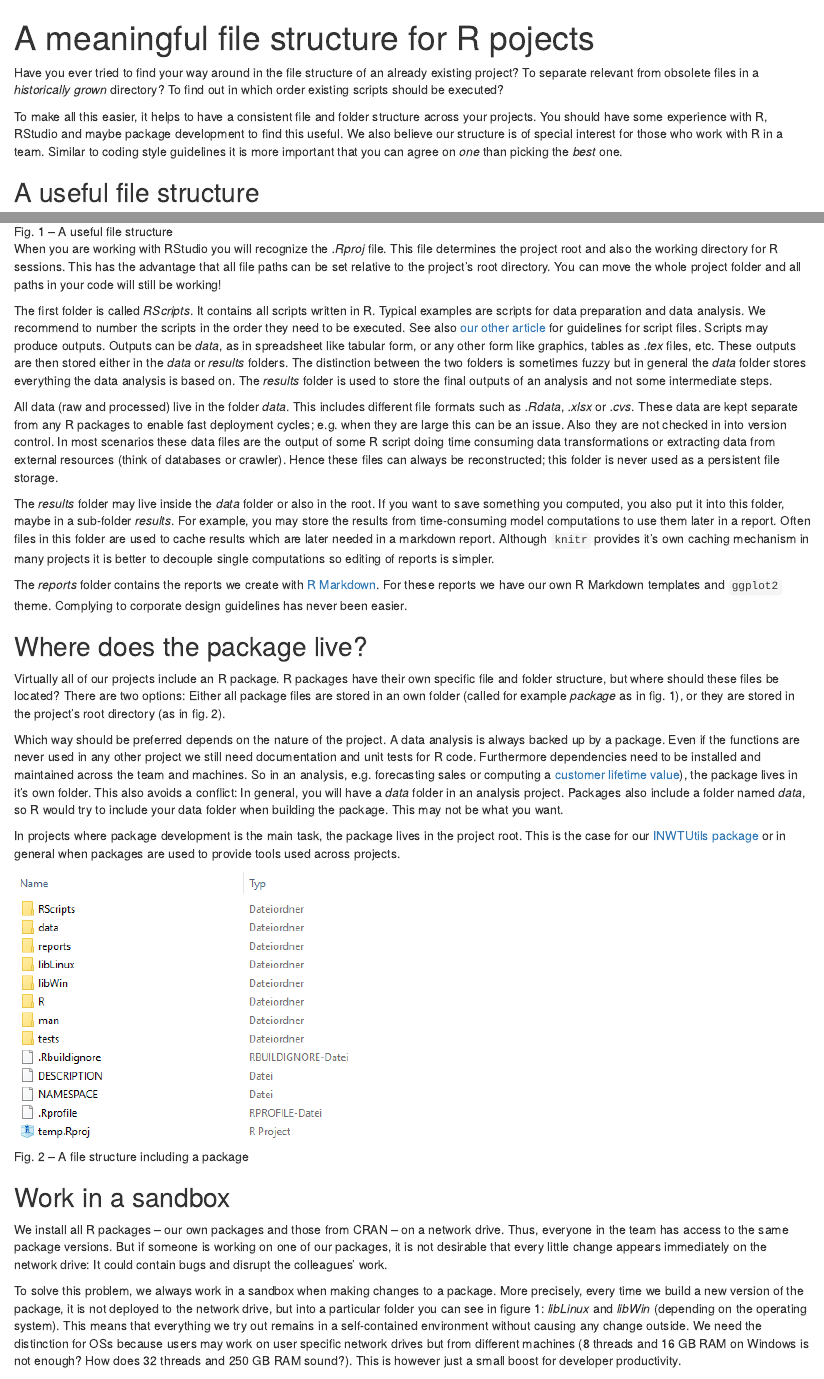
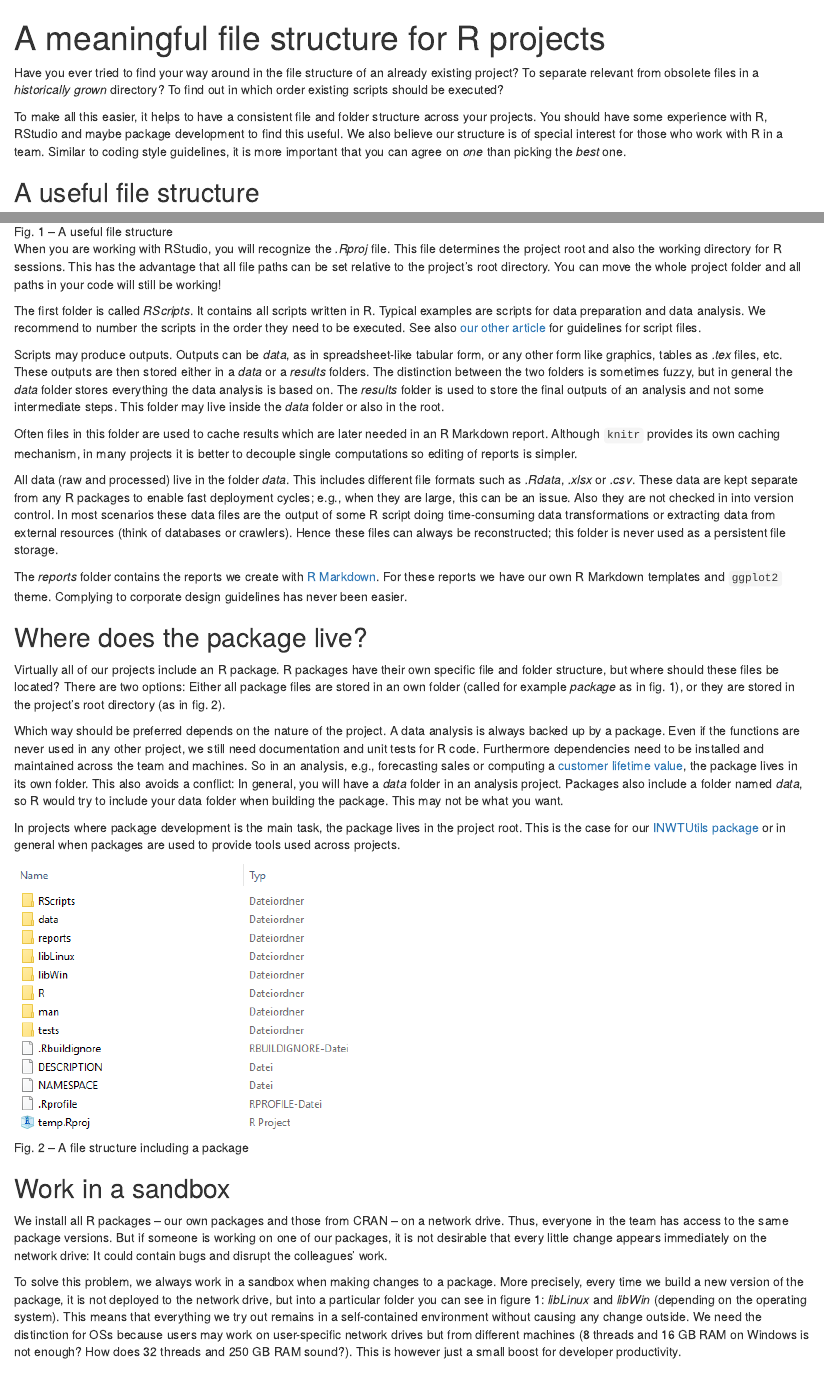
Before and after one commit to radovankavicky/INWTUtils, an R Markdown document (inst/blog/blogEntry_fileStructure.Rmd): the page in a window 1100 px wide, from its top, and a second part further down, joined at a grey line. Rendered offline with R 4.5, knitr and Pandoc, with nearby package versions.

Commit message:
Final changes to blog entry about file structure

```diff
--- a/inst/blog/blogEntry_fileStructure.Rmd
+++ b/inst/blog/blogEntry_fileStructure.Rmd
@@ -1,5 +1,5 @@
 ---
-title: "A meaningful file structure for R pojects"
+title: "A meaningful file structure for R projects"
 output: html_document
 ---
 
@@ -12,7 +12,7 @@
 across your projects. You should have some experience with R, RStudio and maybe
 package development to find this useful. We also believe our structure is of
 special interest for those who work with R in a team. Similar to coding style
-guidelines it is more important that you can agree on *one* than picking the
+guidelines, it is more important that you can agree on *one* than picking the
 *best* one.
 
 
@@ -23,7 +23,7 @@
 
 ![Fig. 1 -- A useful file structure](fileStructure.png)
 
-When you are working with RStudio you will recognize the *.Rproj* file. This file
+When you are working with RStudio, you will recognize the *.Rproj* file. This file
 determines the project root and also the working directory for R sessions. This
 has the advantage that all file paths can be set relative to the project's root
 directory. You can move the whole project folder and all paths in your code will
@@ -32,30 +32,30 @@
 The first folder is called *RScripts*. It contains all scripts written in R.
 Typical examples are scripts for data preparation and data analysis. We
 recommend to number the scripts in the order they need to be executed. See
-also [our other article](??) for guidelines for script files. Scripts may
-produce outputs. Outputs can be *data*, as in spreadsheet like tabular form, or
+also [our other article](??) for guidelines for script files.
+
+Scripts may
+produce outputs. Outputs can be *data*, as in spreadsheet-like tabular form, or
 any other form like graphics, tables as *.tex* files, etc. These outputs are
-then stored either in the *data* or *results* folders. The distinction between
-the two folders is sometimes fuzzy but in general the *data* folder stores
+then stored either in a *data* or a *results* folders. The distinction between
+the two folders is sometimes fuzzy, but in general the *data* folder stores
 everything the data analysis is based on. The *results* folder is used to store
-the final outputs of an analysis and not some intermediate steps.
+the final outputs of an analysis and not some intermediate steps. This folder
+may live inside the *data* folder or also in the root.
+
+Often files in this folder are used to cache results which are later needed in an
+R Markdown report. Although `knitr` provides its own caching mechanism, in many
+projects it is better to decouple single computations so editing of reports is
+simpler.
 
 All data (raw and processed) live in the folder *data*. This includes different
-file formats such as *.Rdata*, *.xlsx* or *.cvs*. These data are kept separate
-from any R packages to enable fast deployment cycles; e.g. when they are large
+file formats such as *.Rdata*, *.xlsx* or *.csv*. These data are kept separate
+from any R packages to enable fast deployment cycles; e.g., when they are large,
 this can be an issue. Also they are not checked in into version control. In most
-scenarios these data files are the output of some R script doing time consuming
+scenarios these data files are the output of some R script doing time-consuming
 data transformations or extracting data from external resources (think of
-databases or crawler). Hence these files can always be reconstructed; this folder
+databases or crawlers). Hence these files can always be reconstructed; this folder
 is never used as a persistent file storage.
-
-The *results* folder may live inside the *data* folder or also in the root. If
-you want to save something you computed, you also put it into this folder, maybe
-in a sub-folder *results*. For example, you may store the results from
-time-consuming model computations to use them later in a report. Often files in
-this folder are used to cache results which are later needed in a markdown
-report. Although `knitr` provides it's own caching mechanism in many projects it
-is better to decouple single computations so editing of reports is simpler.
 
 The *reports* folder contains the reports we create
 with [R Markdown](http://rmarkdown.rstudio.com/). For these reports we have our
@@ -72,11 +72,11 @@
 
 Which way should be preferred depends on the nature of the project. A data
 analysis is always backed up by a package. Even if the functions are never used
-in any other project we still need documentation and unit tests for R code.
+in any other project, we still need documentation and unit tests for R code.
 Furthermore dependencies need to be installed and maintained across the team and
-machines. So in an analysis, e.g. forecasting sales or computing
-a [customer lifetime value](https://www.inwt-statistics.com/business-cases/customer-lifetime-value.html)),
-the package lives in it's own folder. This also avoids a conflict: In general,
+machines. So in an analysis, e.g., forecasting sales or computing
+a [customer lifetime value](https://www.inwt-statistics.com/business-cases/customer-lifetime-value.html),
+the package lives in its own folder. This also avoids a conflict: In general,
 you will have a *data* folder in an analysis project. Packages also include a
 folder named *data*, so R would try to include your data folder when building
 the package. This may not be what you want.
@@ -103,7 +103,7 @@
 figure 1: *libLinux* and *libWin* (depending on the operating system). This
 means that everything we try out remains in a self-contained environment without
 causing any change outside. We need the distinction for OSs because users may
-work on user specific network drives but from different machines (8 threads and 16
+work on user-specific network drives but from different machines (8 threads and 16
 GB RAM on Windows is not enough? How does 32 threads and 250 GB RAM sound?). This is
 however just a small boost for developer productivity.
 
```
Also changed, not shown: inst/blog/blogEntry_fileStructure.Rmd (2 more changed lines).
